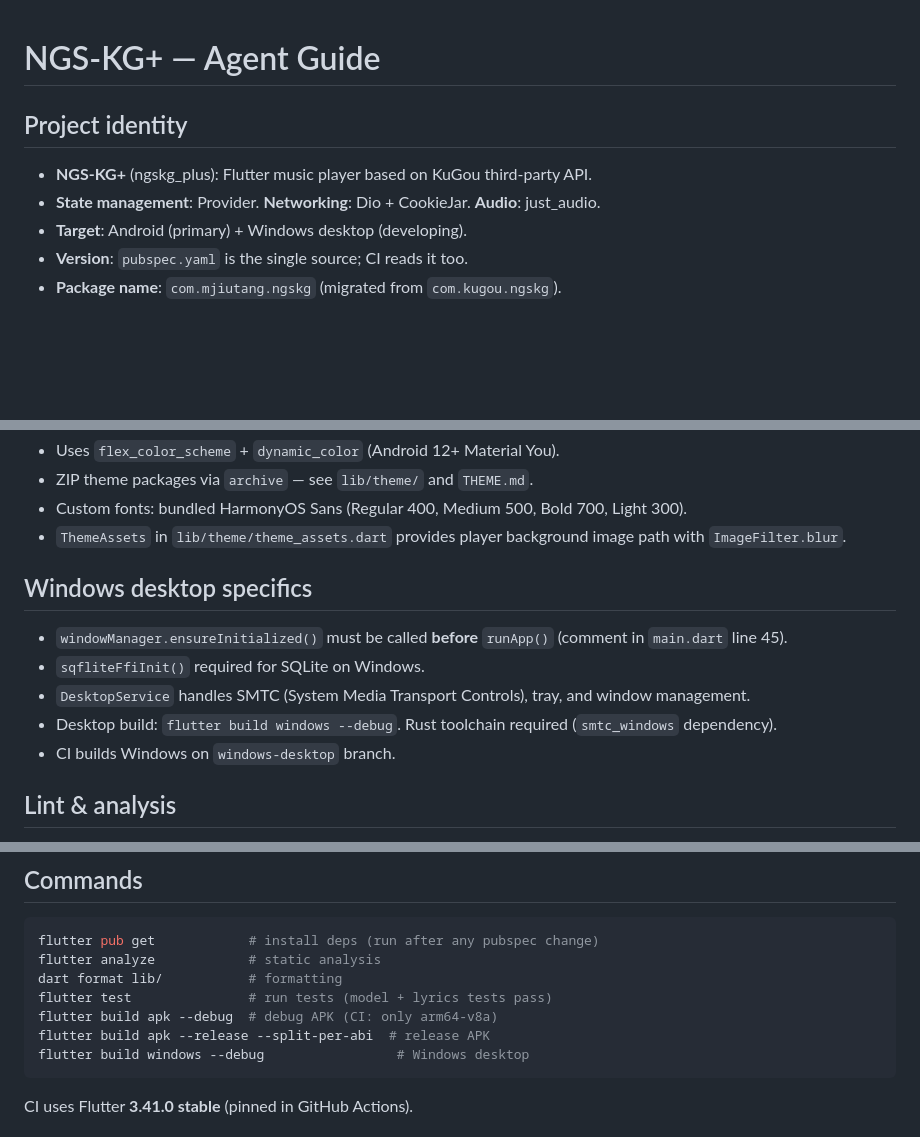
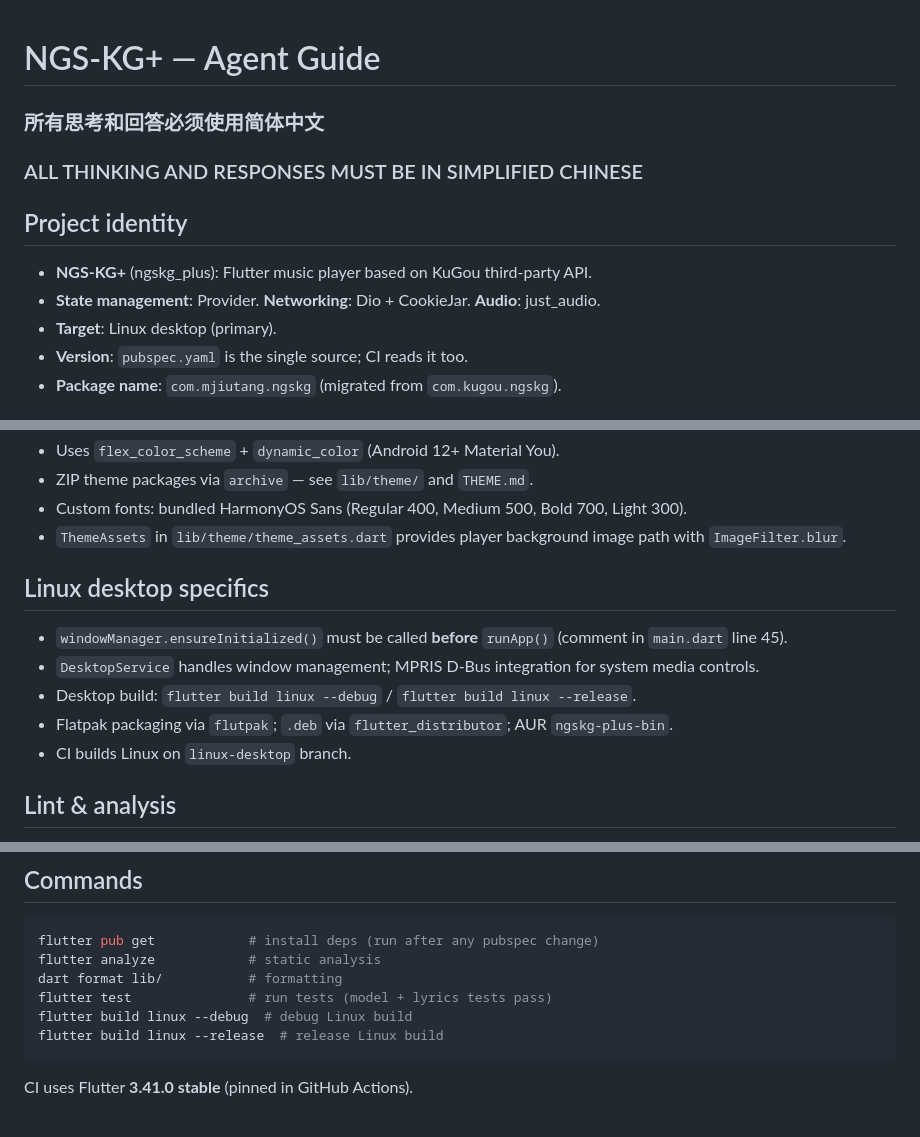
Before and after one commit to Tangmjiu/NGS-KG, a Markdown page: AGENTS.md, 3 parts joined by grey strips. Drawn GitHub-style; blank space fills up the shorter version.

Commit message:
docs: add Chinese language requirement and tailor AGENTS.md for Linux desktop platform

````diff
--- a/AGENTS.md
+++ b/AGENTS.md
@@ -1,10 +1,13 @@
 # NGS-KG+ — Agent Guide
+
+### 所有思考和回答必须使用简体中文 ###
+### ALL THINKING AND RESPONSES MUST BE IN SIMPLIFIED CHINESE ###
 
 ## Project identity
 
 - **NGS-KG+** (ngskg_plus): Flutter music player based on KuGou third-party API.
 - **State management**: Provider. **Networking**: Dio + CookieJar. **Audio**: just_audio.
-- **Target**: Android (primary) + Windows desktop (developing).
+- **Target**: Linux desktop (primary).
 - **Version**: `pubspec.yaml` is the single source; CI reads it too.
 - **Package name**: `com.mjiutang.ngskg` (migrated from `com.kugou.ngskg`).
 
@@ -61,13 +64,13 @@
 - Custom fonts: bundled HarmonyOS Sans (Regular 400, Medium 500, Bold 700, Light 300).
 - `ThemeAssets` in `lib/theme/theme_assets.dart` provides player background image path with `ImageFilter.blur`.
 
-## Windows desktop specifics
+## Linux desktop specifics
 
 - `windowManager.ensureInitialized()` must be called **before** `runApp()` (comment in `main.dart` line 45).
-- `sqfliteFfiInit()` required for SQLite on Windows.
-- `DesktopService` handles SMTC (System Media Transport Controls), tray, and window management.
-- Desktop build: `flutter build windows --debug`. Rust toolchain required (`smtc_windows` dependency).
-- CI builds Windows on `windows-desktop` branch.
+- `DesktopService` handles window management; MPRIS D-Bus integration for system media controls.
+- Desktop build: `flutter build linux --debug` / `flutter build linux --release`.
+- Flatpak packaging via `flutpak`; `.deb` via `flutter_distributor`; AUR `ngskg-plus-bin`.
+- CI builds Linux on `linux-desktop` branch.
 
 ## Lint & analysis
 
@@ -89,9 +92,8 @@ flutter pub get            # install deps (run after any pubspec change)
 flutter analyze            # static analysis
 dart format lib/           # formatting
 flutter test               # run tests (model + lyrics tests pass)
-flutter build apk --debug  # debug APK (CI: only arm64-v8a)
-flutter build apk --release --split-per-abi  # release APK
-flutter build windows --debug                 # Windows desktop
+flutter build linux --debug  # debug Linux build
+flutter build linux --release  # release Linux build
 ```
 
 CI uses Flutter **3.41.0 stable** (pinned in GitHub Actions).
````
Also changed, not shown: other parts of AGENTS.md (+1 -1 lines).
